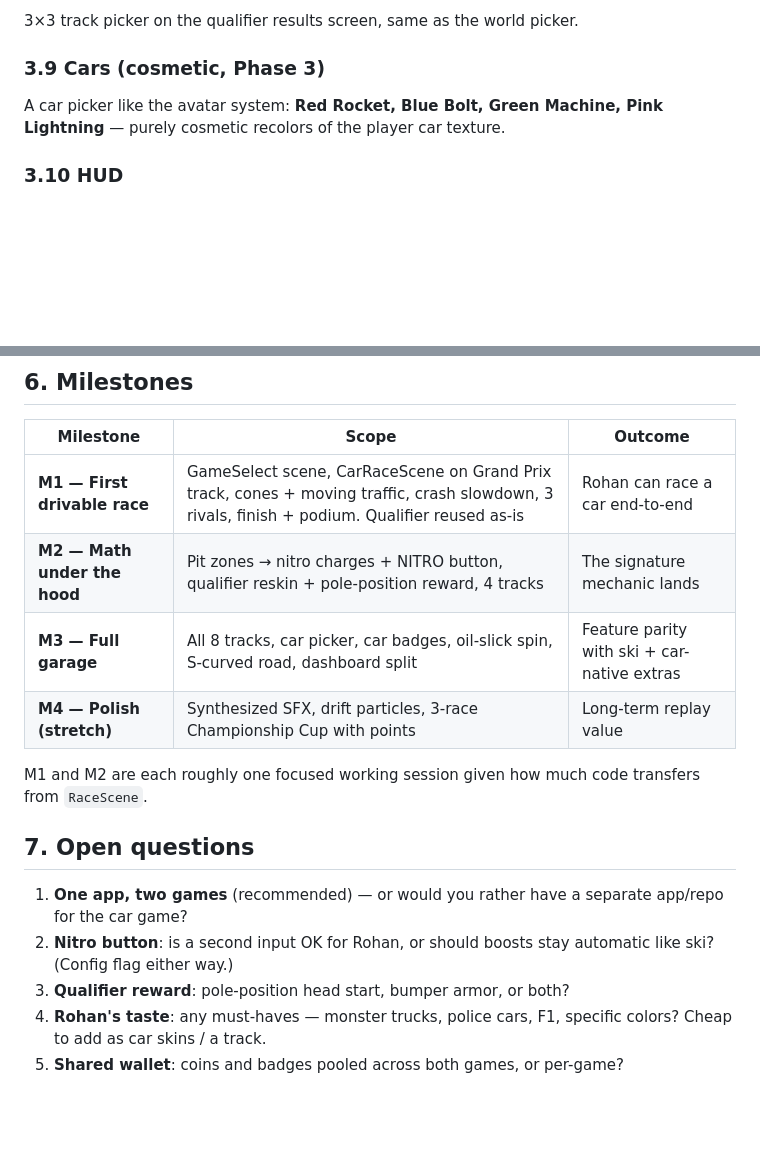
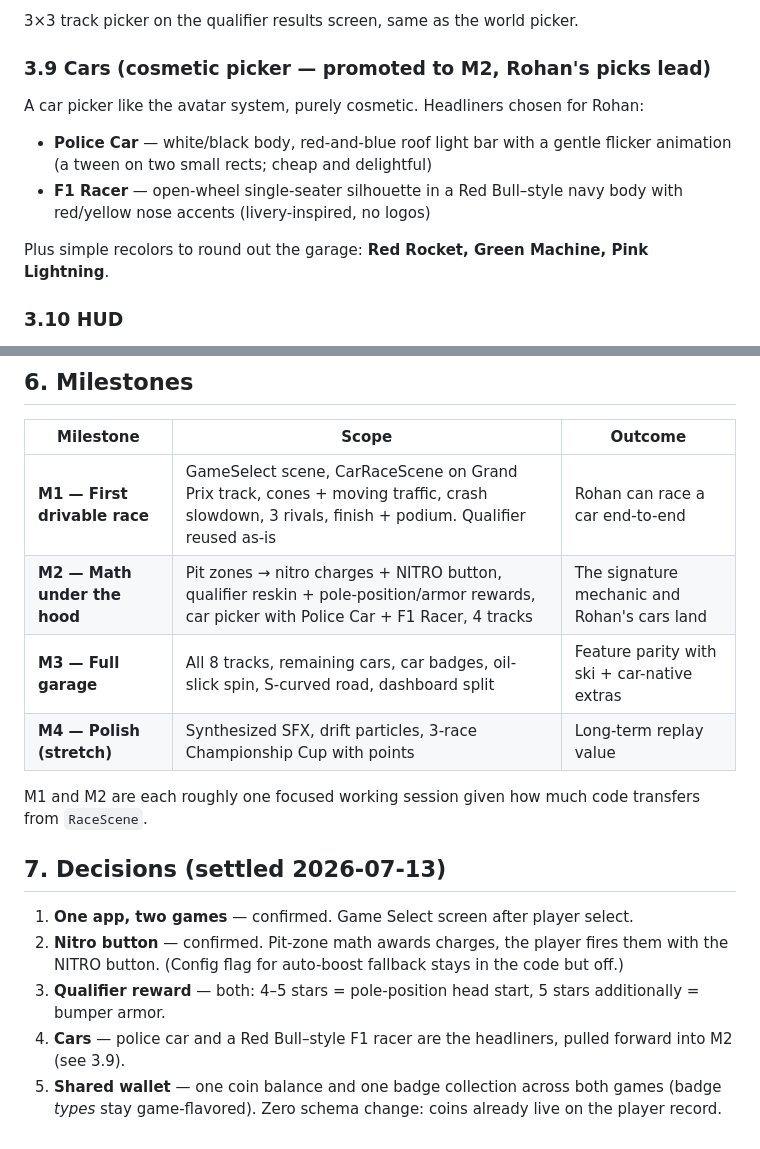
Before and after one commit to mgradischnig/roro-ski-game, a Markdown page: CAR_RACING_GAME_PLAN.md, 2 parts joined by grey strips. GitHub-like rendering; blank space fills up the shorter version.

Commit message:
Record design decisions in car racing plan
All five open questions settled: one app, nitro button confirmed,
both qualifier rewards, police car + Red Bull-style F1 racer as
headline cars (car picker pulled forward to M2), shared coin/badge
wallet across both games.

Co-Authored-By: Claude Fable 5 <noreply@anthropic.com>
Claude-Session: https://claude.ai/code/session_01DuyXABC6BC2HKq6gBNPJ28

```diff
--- a/CAR_RACING_GAME_PLAN.md
+++ b/CAR_RACING_GAME_PLAN.md
@@ -146,10 +146,18 @@ Each track = one entry in a `TRACK_THEMES` config, exactly like
 
 3×3 track picker on the qualifier results screen, same as the world picker.
 
-### 3.9 Cars (cosmetic, Phase 3)
+### 3.9 Cars (cosmetic picker — promoted to M2, Rohan's picks lead)
 
-A car picker like the avatar system: **Red Rocket, Blue Bolt, Green Machine,
-Pink Lightning** — purely cosmetic recolors of the player car texture.
+A car picker like the avatar system, purely cosmetic. Headliners chosen for
+Rohan:
+
+- **Police Car** — white/black body, red-and-blue roof light bar with a
+  gentle flicker animation (a tween on two small rects; cheap and delightful)
+- **F1 Racer** — open-wheel single-seater silhouette in a Red Bull–style
+  navy body with red/yellow nose accents (livery-inspired, no logos)
+
+Plus simple recolors to round out the garage: **Red Rocket, Green Machine,
+Pink Lightning**.
 
 ### 3.10 HUD
 
@@ -212,20 +220,23 @@ weeks for little gain.
 | Milestone | Scope | Outcome |
 |---|---|---|
 | **M1 — First drivable race** | GameSelect scene, CarRaceScene on Grand Prix track, cones + moving traffic, crash slowdown, 3 rivals, finish + podium. Qualifier reused as-is | Rohan can race a car end-to-end |
-| **M2 — Math under the hood** | Pit zones → nitro charges + NITRO button, qualifier reskin + pole-position reward, 4 tracks | The signature mechanic lands |
-| **M3 — Full garage** | All 8 tracks, car picker, car badges, oil-slick spin, S-curved road, dashboard split | Feature parity with ski + car-native extras |
+| **M2 — Math under the hood** | Pit zones → nitro charges + NITRO button, qualifier reskin + pole-position/armor rewards, car picker with Police Car + F1 Racer, 4 tracks | The signature mechanic and Rohan's cars land |
+| **M3 — Full garage** | All 8 tracks, remaining cars, car badges, oil-slick spin, S-curved road, dashboard split | Feature parity with ski + car-native extras |
 | **M4 — Polish (stretch)** | Synthesized SFX, drift particles, 3-race Championship Cup with points | Long-term replay value |
 
 M1 and M2 are each roughly one focused working session given how much code
 transfers from `RaceScene`.
 
-## 7. Open questions
+## 7. Decisions (settled 2026-07-13)
 
-1. **One app, two games** (recommended) — or would you rather have a separate
-   app/repo for the car game?
-2. **Nitro button**: is a second input OK for Rohan, or should boosts stay
-   automatic like ski? (Config flag either way.)
-3. **Qualifier reward**: pole-position head start, bumper armor, or both?
-4. **Rohan's taste**: any must-haves — monster trucks, police cars, F1,
-   specific colors? Cheap to add as car skins / a track.
-5. **Shared wallet**: coins and badges pooled across both games, or per-game?
+1. **One app, two games** — confirmed. Game Select screen after player select.
+2. **Nitro button** — confirmed. Pit-zone math awards charges, the player
+   fires them with the NITRO button. (Config flag for auto-boost fallback
+   stays in the code but off.)
+3. **Qualifier reward** — both: 4–5 stars = pole-position head start,
+   5 stars additionally = bumper armor.
+4. **Cars** — police car and a Red Bull–style F1 racer are the headliners,
+   pulled forward into M2 (see 3.9).
+5. **Shared wallet** — one coin balance and one badge collection across both
+   games (badge *types* stay game-flavored). Zero schema change: coins
+   already live on the player record.
```
